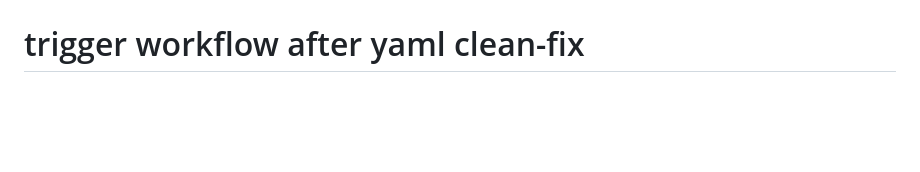
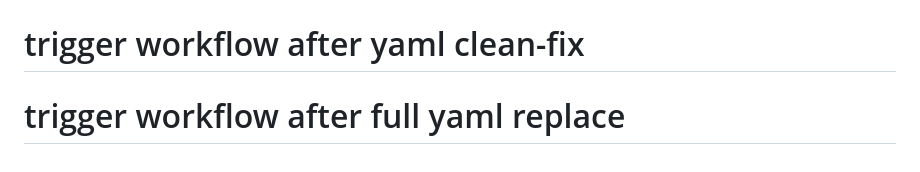
Before and after one commit to Valecel/siteValecel, a Markdown page: README.md, the part around the change. GitHub-like rendering; blank space fills up the shorter version.

```diff
--- a/README.md
+++ b/README.md
@@ -113,3 +113,4 @@ Os testes automatizados deste projeto são escritos em Robot Framework, uma ling
 # trigger workflow after yaml fix
 # trigger workflow after yaml force-fix
 # trigger workflow after yaml clean-fix
+# trigger workflow after full yaml replace
```
